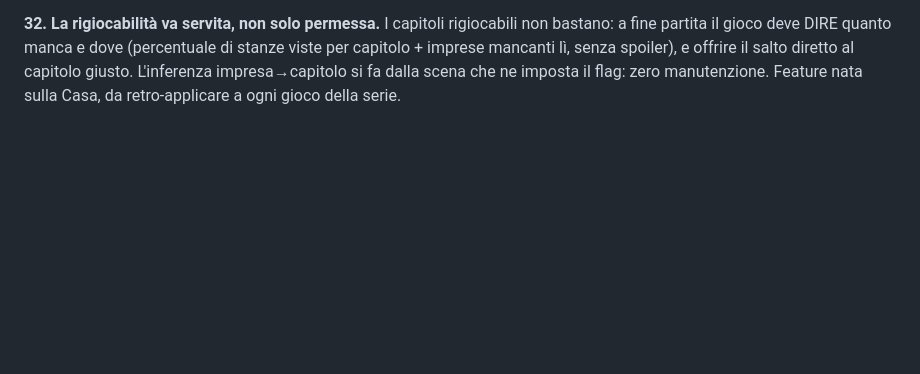
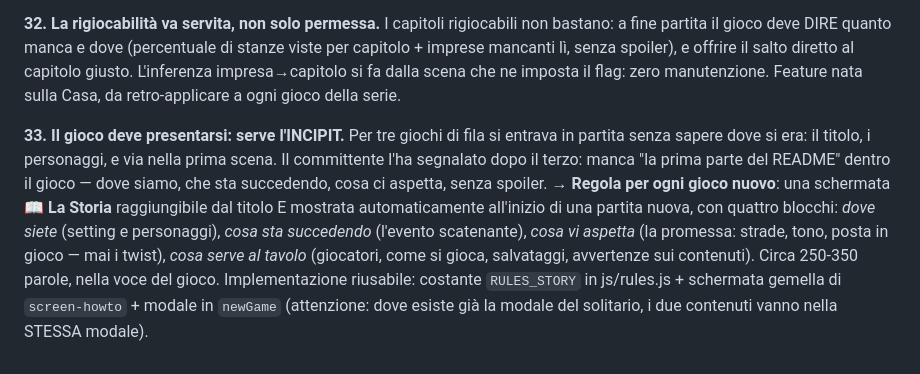
Before and after one commit to Galiv04/dnd-corona-di-mezzanotte, a Markdown page: docs/LESSONS-LEARNED.md, the part around the change. GitHub-like rendering; blank space fills up the shorter version.

Commit message:
Lezione 33 (l'incipit) e checklist finale ampliata: incipit, cosa-manca-e-dove, prompt originali, durata dai dati
Co-Authored-By: Claude Fable 5 <noreply@anthropic.com>

```diff
--- a/docs/LESSONS-LEARNED.md
+++ b/docs/LESSONS-LEARNED.md
@@ -158,3 +158,16 @@ I capitoli rigiocabili non bastano: a fine partita il gioco deve DIRE quanto man
 (percentuale di stanze viste per capitolo + imprese mancanti lì, senza spoiler), e offrire il
 salto diretto al capitolo giusto. L'inferenza impresa→capitolo si fa dalla scena che ne imposta
 il flag: zero manutenzione. Feature nata sulla Casa, da retro-applicare a ogni gioco della serie.
+
+**33. Il gioco deve presentarsi: serve l'INCIPIT.**
+Per tre giochi di fila si entrava in partita senza sapere dove si era: il titolo, i personaggi, e
+via nella prima scena. Il committente l'ha segnalato dopo il terzo: manca "la prima parte del
+README" dentro il gioco — dove siamo, che sta succedendo, cosa ci aspetta, senza spoiler.
+→ **Regola per ogni gioco nuovo**: una schermata **📖 La Storia** raggiungibile dal titolo E
+mostrata automaticamente all'inizio di una partita nuova, con quattro blocchi:
+*dove siete* (setting e personaggi), *cosa sta succedendo* (l'evento scatenante), *cosa vi aspetta*
+(la promessa: strade, tono, posta in gioco — mai i twist), *cosa serve al tavolo* (giocatori,
+come si gioca, salvataggi, avvertenze sui contenuti). Circa 250-350 parole, nella voce del gioco.
+Implementazione riusabile: costante `RULES_STORY` in js/rules.js + schermata gemella di
+`screen-howto` + modale in `newGame` (attenzione: dove esiste già la modale del solitario, i due
+contenuti vanno nella STESSA modale).
```
Also changed, not shown: docs/COME-CREARE-UNA-CAMPAGNA.md (+4 -0 lines).
